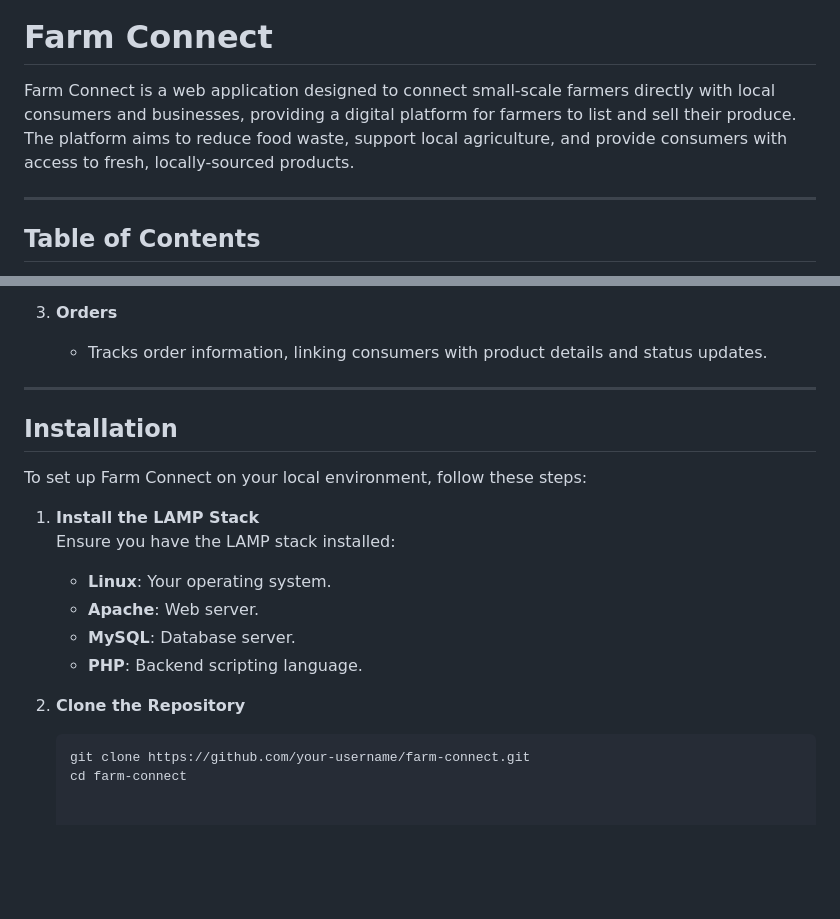
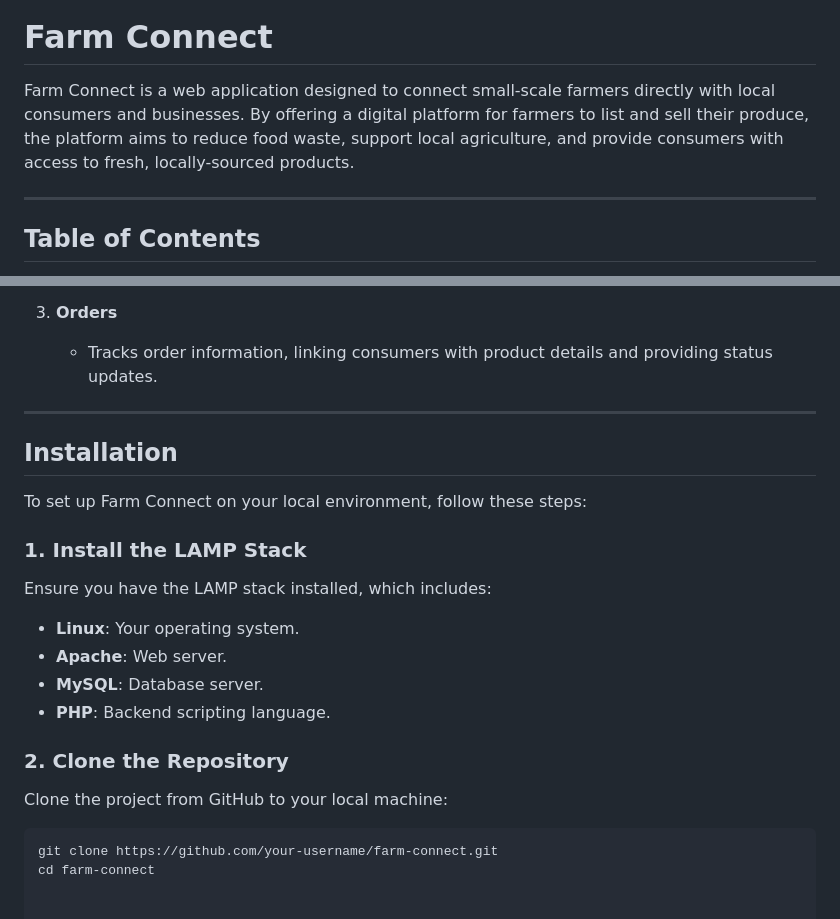
Before and after one commit to jarrydcarelse/FarmConnect-DV200-Term4, a Markdown page: README.md, 2 parts joined by grey strips. Drawn GitHub-style; blank space fills up the shorter version.

````diff
--- a/README.md
+++ b/README.md
@@ -4,7 +4,7 @@
 
 # **Farm Connect**
 
-Farm Connect is a web application designed to connect small-scale farmers directly with local consumers and businesses, providing a digital platform for farmers to list and sell their produce. The platform aims to reduce food waste, support local agriculture, and provide consumers with access to fresh, locally-sourced products.
+Farm Connect is a web application designed to connect small-scale farmers directly with local consumers and businesses. By offering a digital platform for farmers to list and sell their produce, the platform aims to reduce food waste, support local agriculture, and provide consumers with access to fresh, locally-sourced products.
 
 ---
 
@@ -82,6 +87,6 @@ The database includes the following tables:
 
 3. **Orders**
-   - Tracks order information, linking consumers with product details and status updates.
+   - Tracks order information, linking consumers with product details and providing status updates.
 
 ---
 
@@ -89,14 +94,15 @@ The database includes the following tables:
 
 To set up Farm Connect on your local environment, follow these steps:
 
-1. **Install the LAMP Stack**
-   Ensure you have the LAMP stack installed:
+### 1. Install the LAMP Stack
+   Ensure you have the LAMP stack installed, which includes:
    - **Linux**: Your operating system.
    - **Apache**: Web server.
    - **MySQL**: Database server.
    - **PHP**: Backend scripting language.
 
-2. **Clone the Repository**
+### 2. Clone the Repository
+   Clone the project from GitHub to your local machine:
    ```bash
    git clone https://github.com/your-username/farm-connect.git
    cd farm-connect
````
Also changed, not shown: other parts of README.md (+18 -13 lines).
